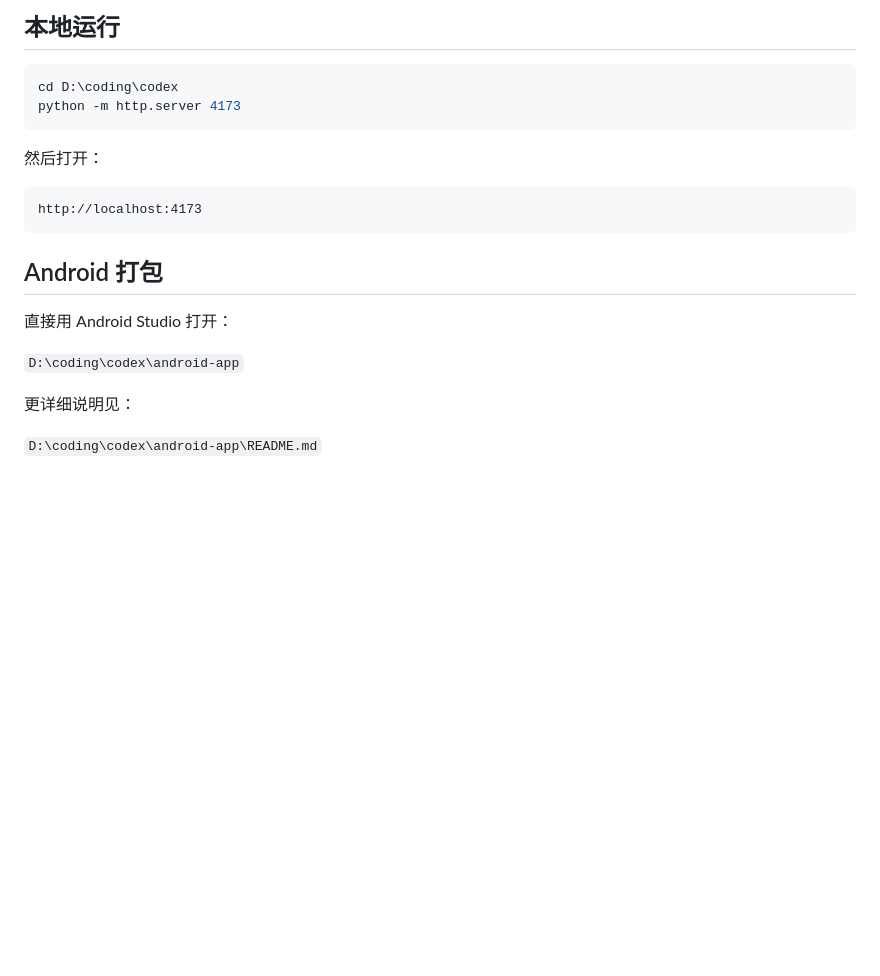
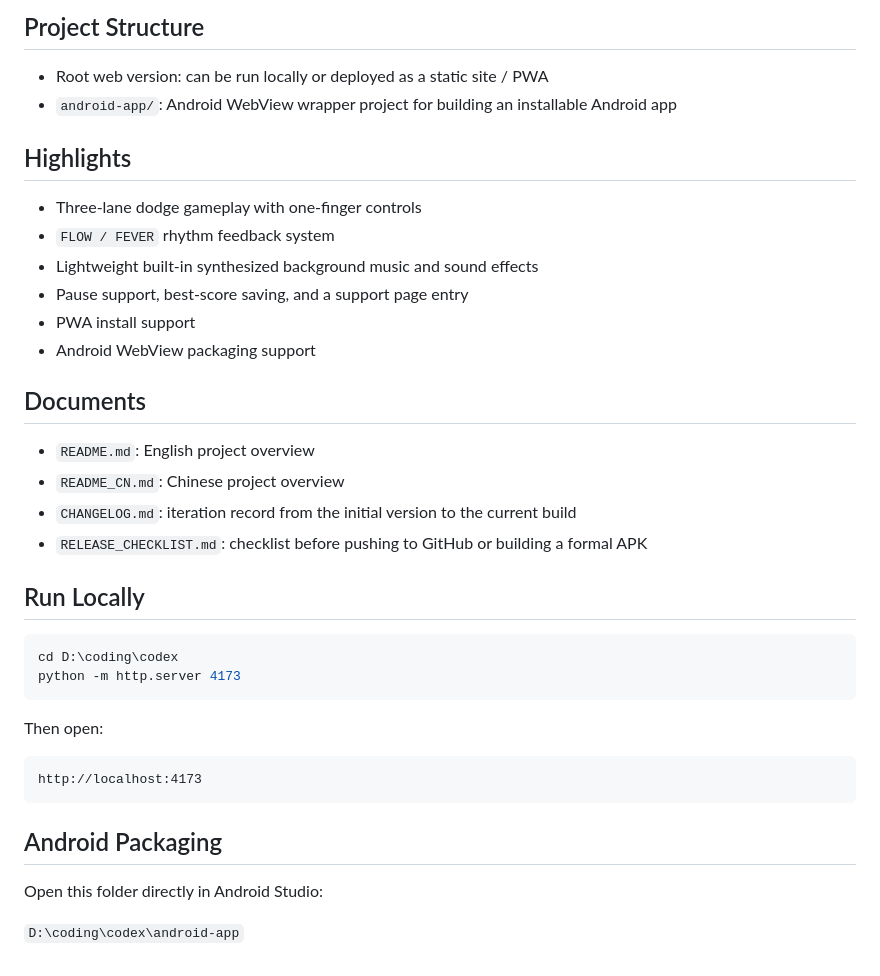
Before and after one commit to celestial-micha/switch-rush, a Markdown page: README.md, the part around the change printed below. Drawn GitHub-style; blank space fills up the shorter version.

````diff
--- a/README.md
+++ b/README.md
@@ -31,23 +22,40 @@
 
-## 本地运行
+## Project Structure
+
+- Root web version: can be run locally or deployed as a static site / PWA
+- `android-app/`: Android WebView wrapper project for building an installable Android app
+
+## Highlights
+
+- Three-lane dodge gameplay with one-finger controls
+- `FLOW / FEVER` rhythm feedback system
+- Lightweight built-in synthesized background music and sound effects
+- Pause support, best-score saving, and a support page entry
+- PWA install support
+- Android WebView packaging support
+
+## Documents
+
+- `README.md`: English project overview
+- `README_CN.md`: Chinese project overview
+- `CHANGELOG.md`: iteration record from the initial version to the current build
+- `RELEASE_CHECKLIST.md`: checklist before pushing to GitHub or building a formal APK
+
+## Run Locally
 
 ```powershell
 cd D:\coding\codex
 python -m http.server 4173
 ```
 
-然后打开：
+Then open:
 
 ```text
 http://localhost:4173
 ```
 
-## Android 打包
+## Android Packaging
 
-直接用 Android Studio 打开：
+Open this folder directly in Android Studio:
 
 `D:\coding\codex\android-app`
-
-更详细说明见：
-
-`D:\coding\codex\android-app\README.md`
````
Also changed, not shown: other parts of README.md (+10 -19 lines), README_CN.md (added, +61 -0 lines), image/Switch_Rush_Game_Page.jpg (added), image/Switch_Rush_Home.jpg (added).
